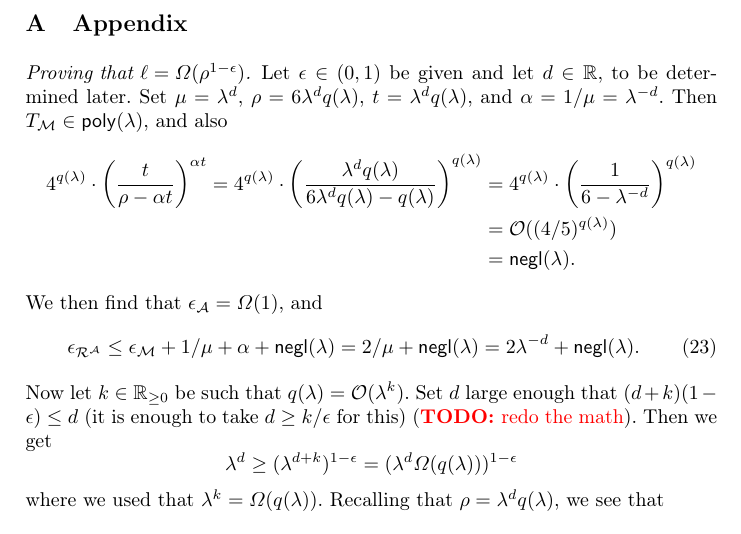
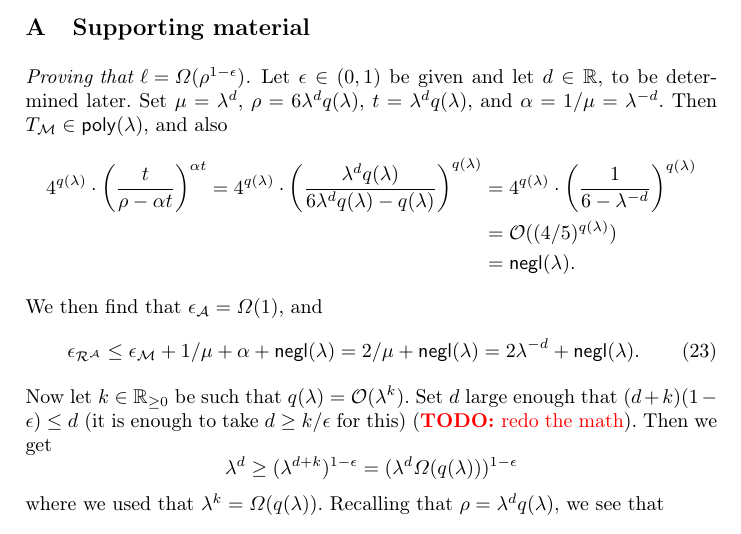
Before and after one commit to F35idk/impossibility_paper, a LaTeX paper (tex/main.tex, which reads tex/src/appendix.tex): part of page 22 of 22, cut at the place of the change. Compiled offline with pdfLaTeX.

Commit message:
Call the appendix "supporting material"

```diff
--- a/tex/src/appendix.tex
+++ b/tex/src/appendix.tex
@@ -1,5 +1,5 @@
 
-\section{Appendix}
+\section{Supporting material}
 
 
 \begin{namedproof}{Proving that \(\ell = \Omega(\rho^{1-\epsilon})\)}
```
